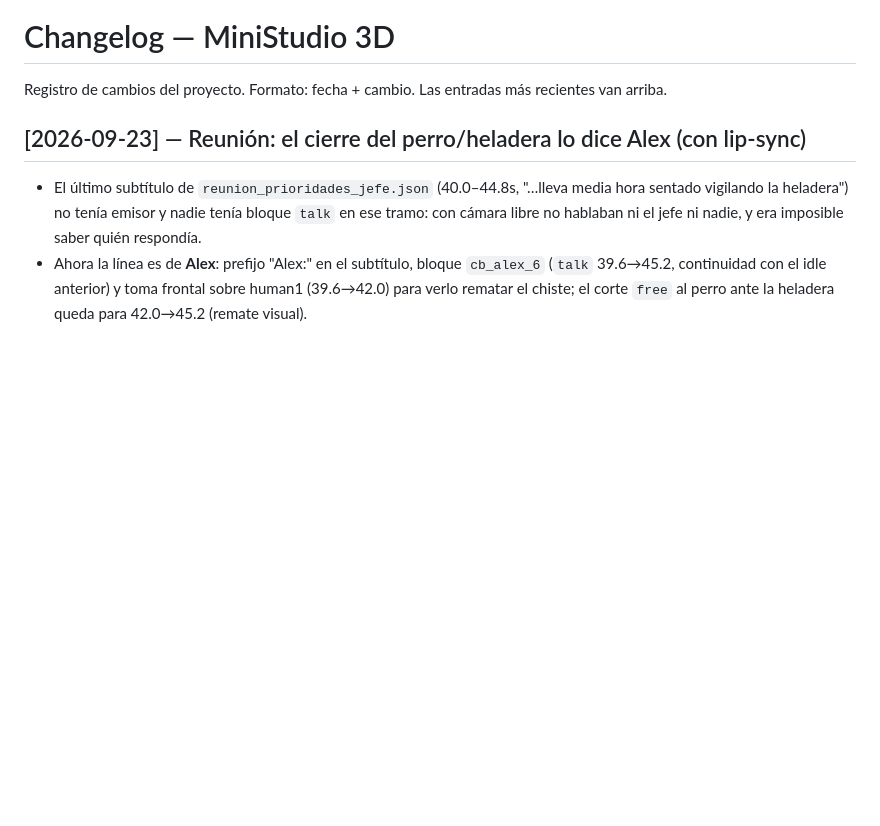
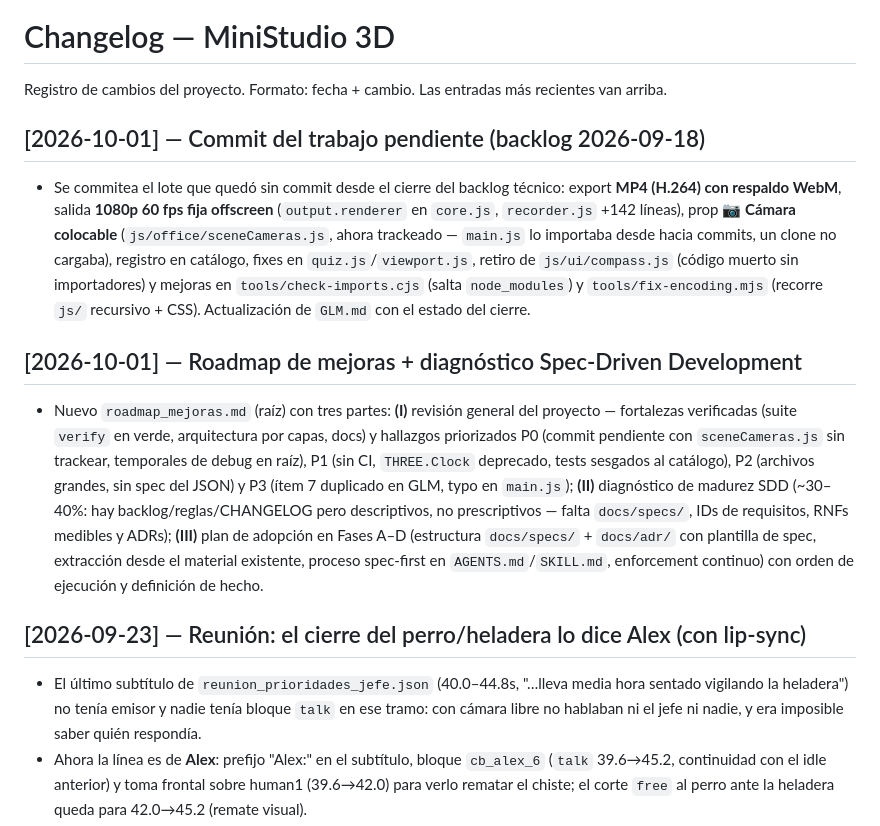
Before and after one commit to pveron1582/Mini3D, a Markdown page: CHANGELOG.md, the part around the change. Drawn GitHub-style; blank space fills up the shorter version.

```diff
--- a/CHANGELOG.md
+++ b/CHANGELOG.md
@@ -2,6 +2,33 @@
 
 Registro de cambios del proyecto. Formato: fecha + cambio. Las entradas más
 recientes van arriba.
+
+## [2026-10-01] — Commit del trabajo pendiente (backlog 2026-09-18)
+
+- Se commitea el lote que quedó sin commit desde el cierre del backlog
+  técnico: export **MP4 (H.264) con respaldo WebM**, salida **1080p 60 fps
+  fija offscreen** (`output.renderer` en `core.js`, `recorder.js` +142 líneas),
+  prop **📷 Cámara colocable** (`js/office/sceneCameras.js`, ahora trackeado —
+  `main.js` lo importaba desde hacia commits, un clone no cargaba), registro
+  en catálogo, fixes en `quiz.js`/`viewport.js`, retiro de `js/ui/compass.js`
+  (código muerto sin importadores) y mejoras en `tools/check-imports.cjs`
+  (salta `node_modules`) y `tools/fix-encoding.mjs` (recorre `js/` recursivo +
+  CSS). Actualización de `GLM.md` con el estado del cierre.
+
+## [2026-10-01] — Roadmap de mejoras + diagnóstico Spec-Driven Development
+
+- Nuevo `roadmap_mejoras.md` (raíz) con tres partes: **(I)** revisión general
+  del proyecto — fortalezas verificadas (suite `verify` en verde, arquitectura
+  por capas, docs) y hallazgos priorizados P0 (commit pendiente con
+  `sceneCameras.js` sin trackear, temporales de debug en raíz), P1 (sin CI,
+  `THREE.Clock` deprecado, tests sesgados al catálogo), P2 (archivos grandes,
+  sin spec del JSON) y P3 (ítem 7 duplicado en GLM, typo en `main.js`);
+  **(II)** diagnóstico de madurez SDD (~30–40%: hay backlog/reglas/CHANGELOG
+  pero descriptivos, no prescriptivos — falta `docs/specs/`, IDs de requisitos,
+  RNFs medibles y ADRs); **(III)** plan de adopción en Fases A–D (estructura
+  `docs/specs/` + `docs/adr/` con plantilla de spec, extracción desde el
+  material existente, proceso spec-first en `AGENTS.md`/`SKILL.md`, enforcement
+  continuo) con orden de ejecución y definición de hecho.
 
 ## [2026-09-23] — Reunión: el cierre del perro/heladera lo dice Alex (con lip-sync)
 
```
Also changed, not shown: roadmap_mejoras.md (added, +207 -0 lines).
